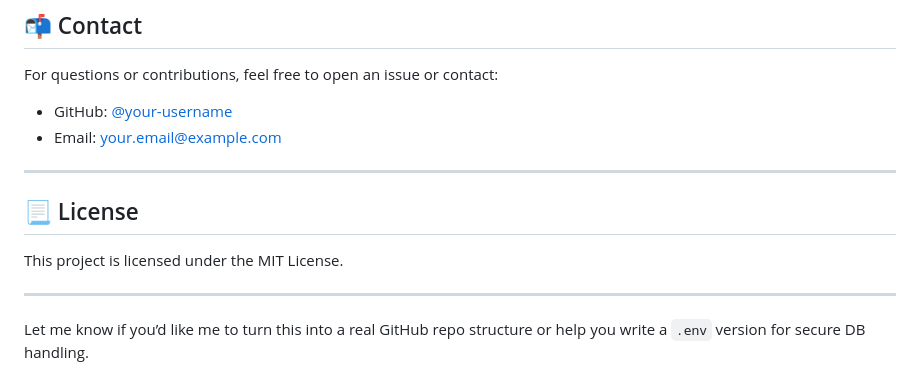
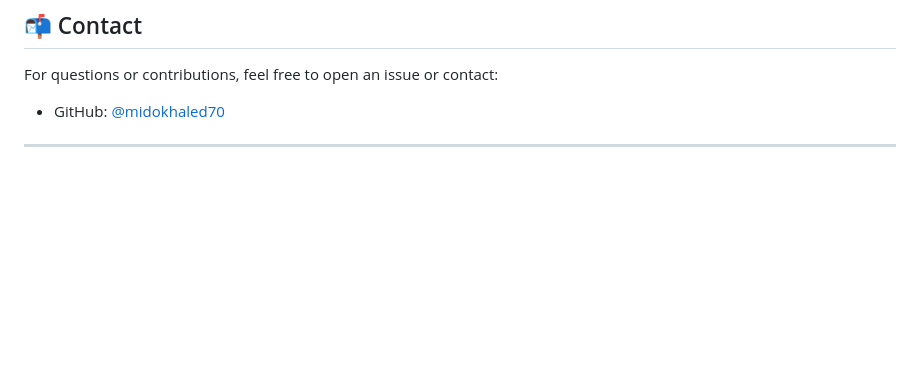
Before and after one commit to midokhaled70/BlogAppByNodeJS, a Markdown page: README.md, the part around the change. Rendered like a GitHub page; blank space fills up the shorter version.

```diff
--- a/README.md
+++ b/README.md
@@ -141,15 +141,6 @@ Basic HTML frontend included in the project (Tailwind CSS styled) allows:
 
 For questions or contributions, feel free to open an issue or contact:
 
-* GitHub: [@your-username](https://github.com/your-username)
-* Email: [your.email@example.com](mailto:your.email@example.com)
+* GitHub: [@midokhaled70](https://github.com/midokhaled70)
 
 ---
-
-## 📃 License
-
-This project is licensed under the MIT License.
-
----
-
-Let me know if you’d like me to turn this into a real GitHub repo structure or help you write a `.env` version for secure DB handling.
```
